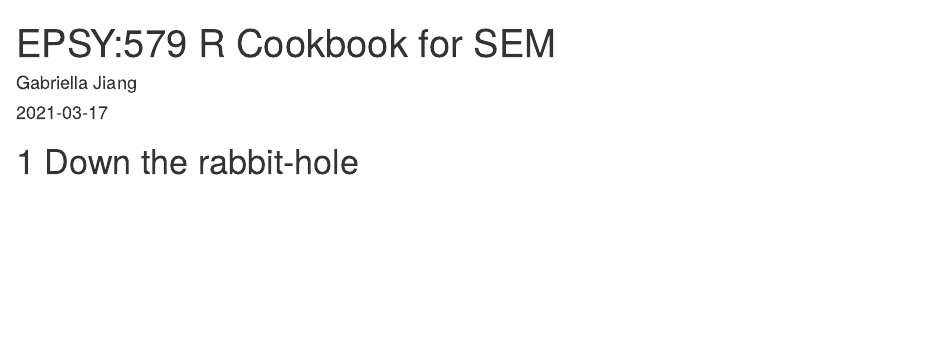
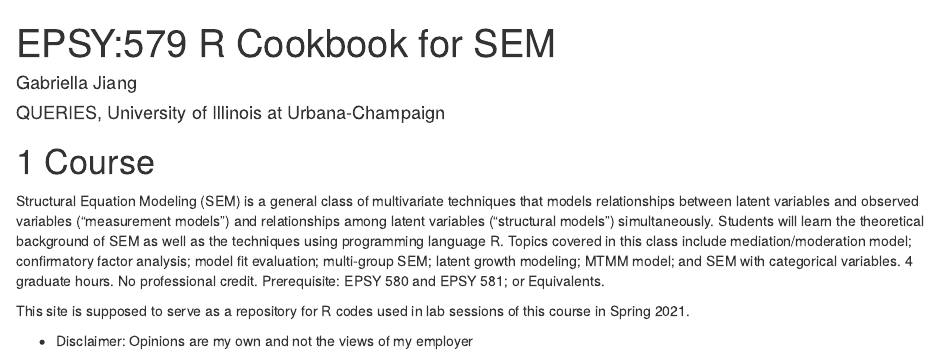
Before and after one commit to gabriellajg/EPSY-579-R-Cookbook-for-SEM, an R Markdown document (index.Rmd): the page in a window 1100 px wide, from its top. Rendered offline with R 4.5, knitr and Pandoc, with nearby package versions; drawn as R Markdown's standard HTML page in place of the format the file asks for.

Commit message:
course description

```diff
--- a/index.Rmd
+++ b/index.Rmd
@@ -1,8 +1,14 @@
 ---
 title: "EPSY:579 R Cookbook for SEM"
 author: "Gabriella Jiang"
-date: "`r Sys.Date()`"
+date: "QUERIES, University of Illinois at Urbana-Champaign"
 site: bookdown::bookdown_site
 ---
 
-# Down the rabbit-hole
+# Course
+
+Structural Equation Modeling (SEM) is a general class of multivariate techniques that models relationships between latent variables and observed variables (“measurement models”) and relationships among latent variables (“structural models”) simultaneously. Students will learn the theoretical background of SEM as well as the techniques using programming language R. Topics covered in this class include mediation/moderation model; confirmatory factor analysis; model fit evaluation; multi-group SEM; latent growth modeling; MTMM model; and SEM with categorical variables. 4 graduate hours. No professional credit. Prerequisite: EPSY 580 and EPSY 581; or Equivalents.
+
+This site is supposed to serve as a repository for R codes used in lab sessions of this course in Spring 2021.
+
+* Disclaimer: Opinions are my own and not the views of my employer
```
Also changed, not shown: docs/reference-keys.txt, docs/search_index.json, 3 other files.
